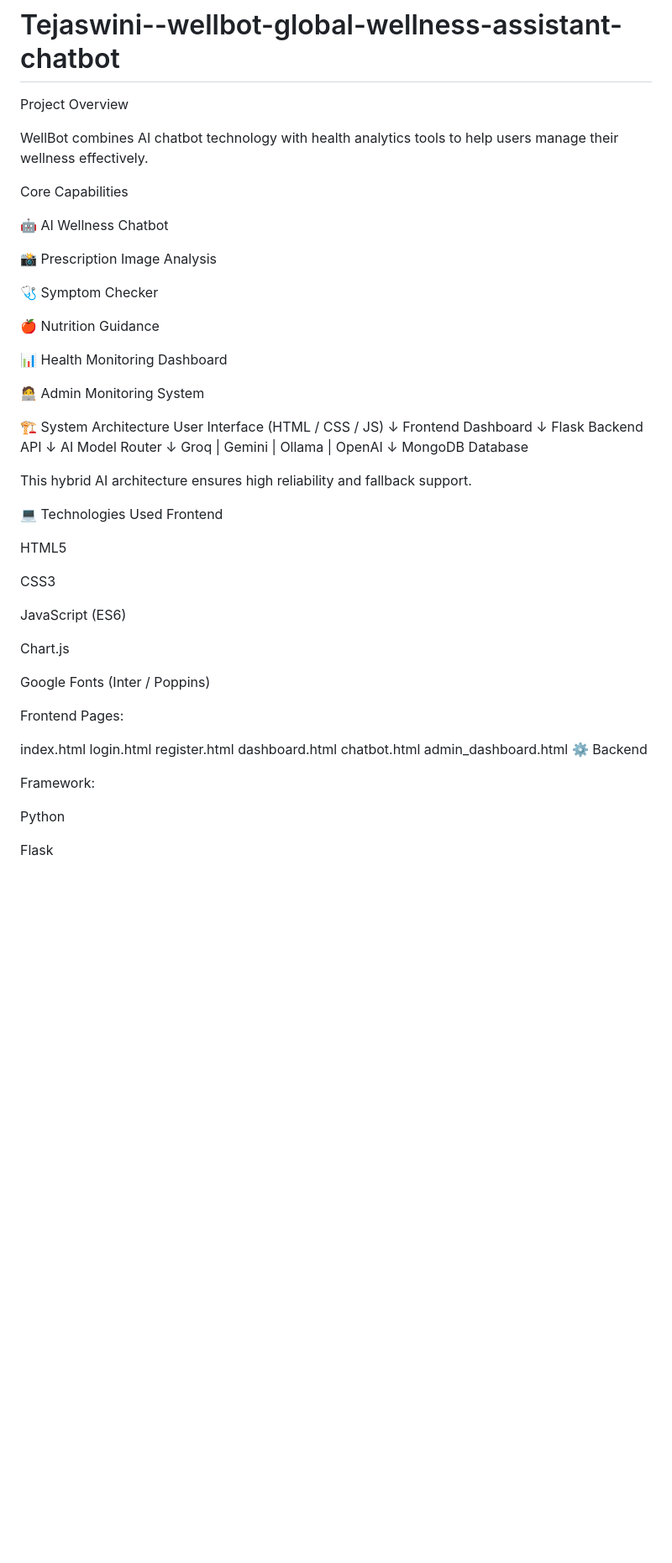
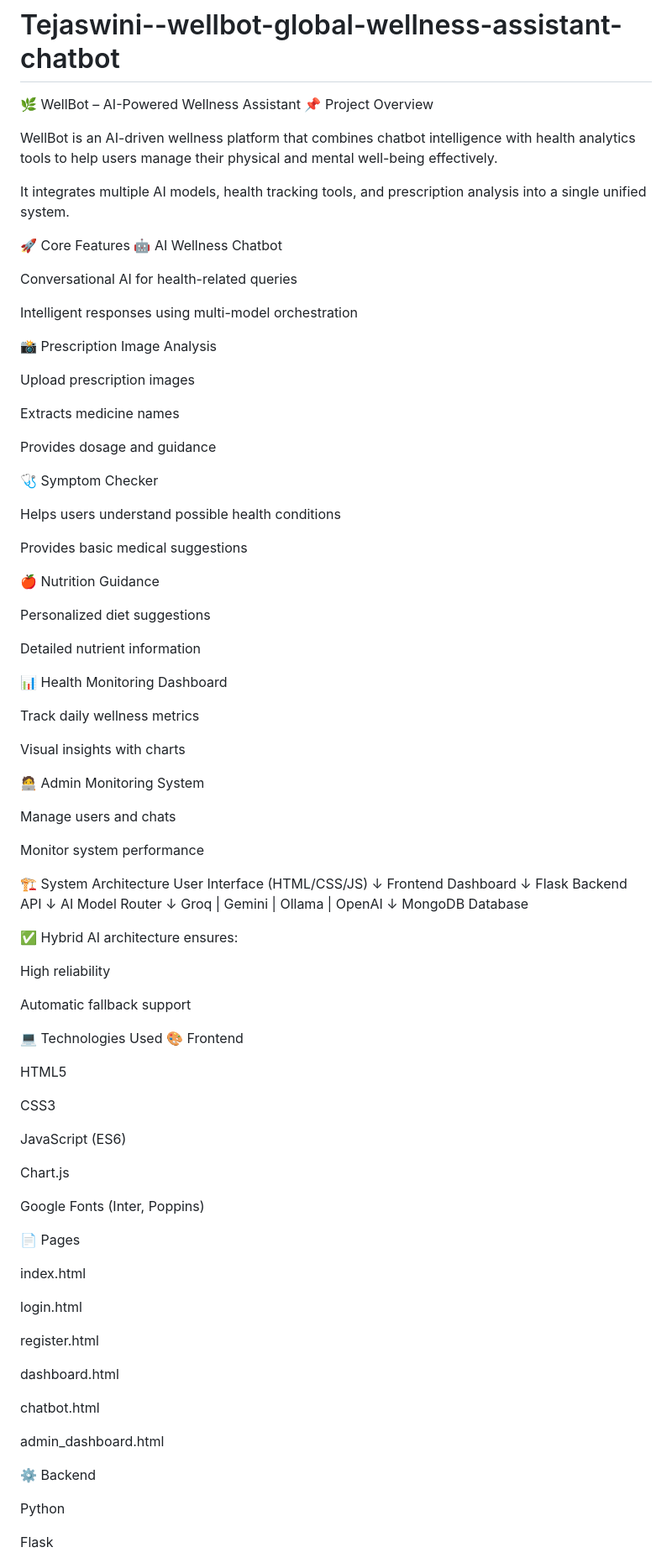
Before and after one commit to Tejaswini-2207/Tejaswini--wellbot-global-wellness-assistant-chatbot, a Markdown page: README.md, the part around one of its changes. Shown at 84% size. GitHub-like rendering; blank space fills up the shorter version.

```diff
--- a/README.md
+++ b/README.md
@@ -1,27 +1,71 @@
 # Tejaswini--wellbot-global-wellness-assistant-chatbot
-Project Overview
+🌿 WellBot – AI-Powered Wellness Assistant
+📌 Project Overview
 
-WellBot combines AI chatbot technology with health analytics tools to help users manage their wellness effectively.
+WellBot is an AI-driven wellness platform that combines chatbot intelligence with health analytics tools to help users manage their physical and mental well-being effectively.
 
-Core Capabilities
+It integrates multiple AI models, health tracking tools, and prescription analysis into a single unified system.
 
+🚀 Core Features
 🤖 AI Wellness Chatbot
+
+Conversational AI for health-related queries
+
+Intelligent responses using multi-model orchestration
 
 📸 Prescription Image Analysis
 
+Upload prescription images
+
+Extracts medicine names
+
+Provides dosage and guidance
+
 🩺 Symptom Checker
+
+Helps users understand possible health conditions
+
+Provides basic medical suggestions
 
 🍎 Nutrition Guidance
 
+Personalized diet suggestions
+
+Detailed nutrient information
+
 📊 Health Monitoring Dashboard
+
+Track daily wellness metrics
+
+Visual insights with charts
 
 🧑‍💻 Admin Monitoring System
 
-🏗 System Architecture User Interface (HTML / CSS / JS) ↓ Frontend Dashboard ↓ Flask Backend API ↓ AI Model Router ↓ Groq | Gemini | Ollama | OpenAI ↓ MongoDB Database
+Manage users and chats
 
-This hybrid AI architecture ensures high reliability and fallback support.
+Monitor system performance
 
-💻 Technologies Used Frontend
+🏗️ System Architecture
+User Interface (HTML/CSS/JS)
+        ↓
+Frontend Dashboard
+        ↓
+Flask Backend API
+        ↓
+AI Model Router
+        ↓
+Groq | Gemini | Ollama | OpenAI
+        ↓
+MongoDB Database
+
+✅ Hybrid AI architecture ensures:
+
+High reliability
+
+Automatic fallback support
+
+💻 Technologies Used
+🎨 Frontend
 
 HTML5
 
@@ -31,13 +75,23 @@ JavaScript (ES6)
 
 Chart.js
 
-Google Fonts (Inter / Poppins)
+Google Fonts (Inter, Poppins)
 
-Frontend Pages:
+📄 Pages
 
-index.html login.html register.html dashboard.html chatbot.html admin_dashboard.html ⚙ Backend
+index.html
 
-Framework:
+login.html
+
+register.html
+
+dashboard.html
+
+chatbot.html
+
+admin_dashboard.html
+
+⚙ Backend
 
 Python
 
```
Also changed, not shown: other parts of README.md (+62 -85 lines).
